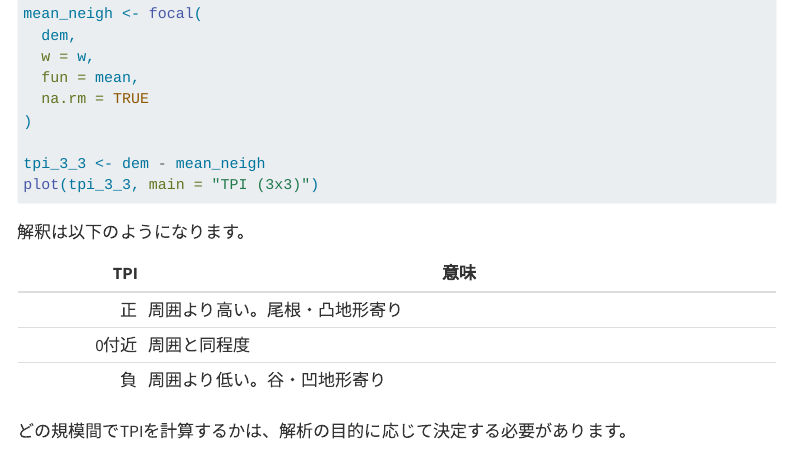
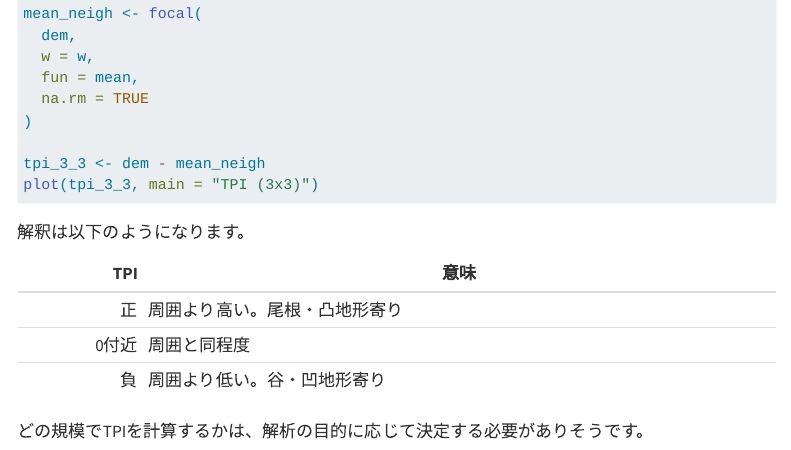
Before and after one commit to maple60/dem-twi-r, a Quarto document (notebooks/topographic_position_index.qmd): the page in a window 1100 px wide, from 690 px down. Rendered offline with R 4.5, knitr and Pandoc in place of Quarto, with nearby package versions; the code chunks are not run, so their results and figures are left out; menus at the side of the page are left out.

Commit message:
fix: typo in notebooks/topographic_position_index.qmd

```diff
--- a/notebooks/topographic_position_index.qmd
+++ b/notebooks/topographic_position_index.qmd
@@ -51,4 +51,4 @@ plot(tpi_3_3, main = "TPI (3x3)")
 | 0付近 | 周囲と同程度          |
 |   負 | 周囲より低い。谷・凹地形寄り  |
 
-どの規模間でTPIを計算するかは、解析の目的に応じて決定する必要があります。
+どの規模でTPIを計算するかは、解析の目的に応じて決定する必要がありそうです。
```
